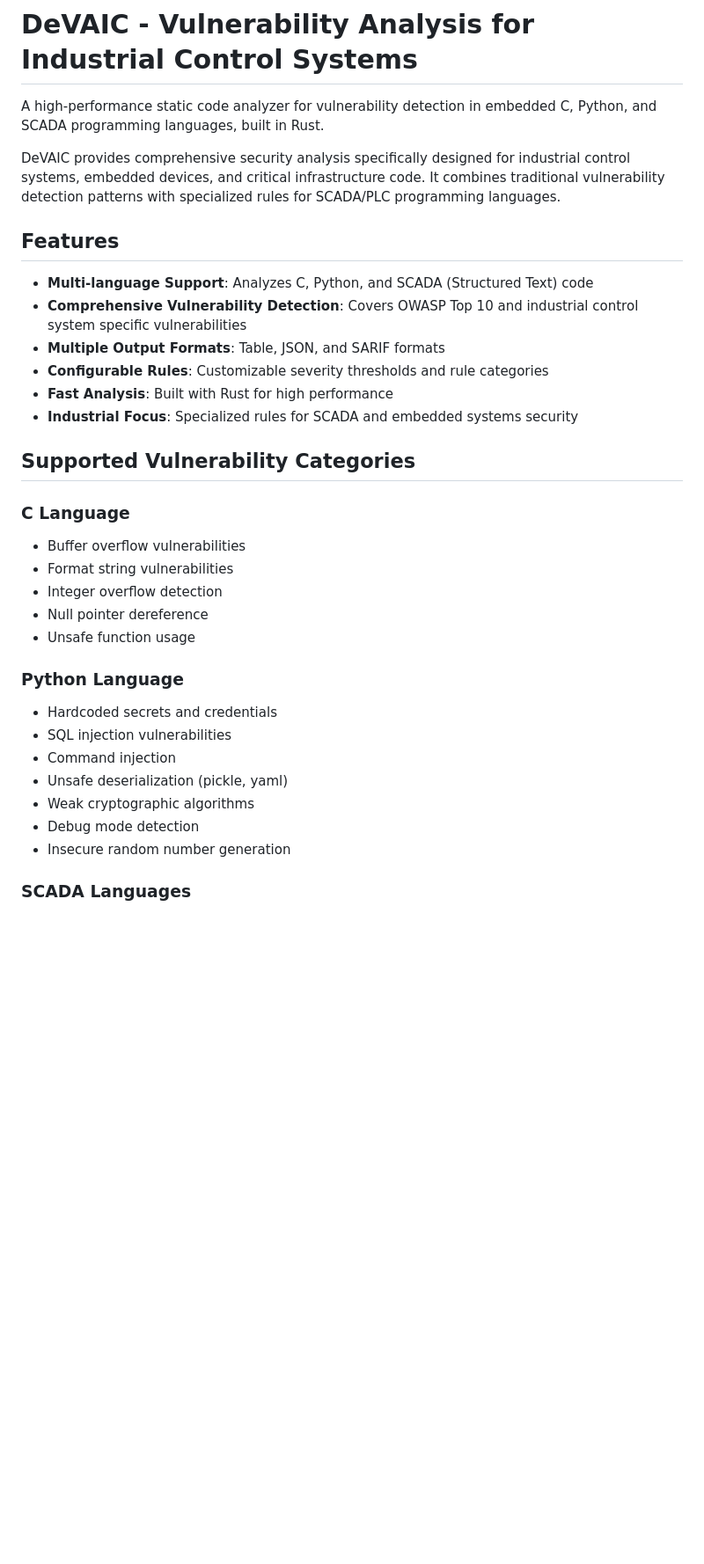
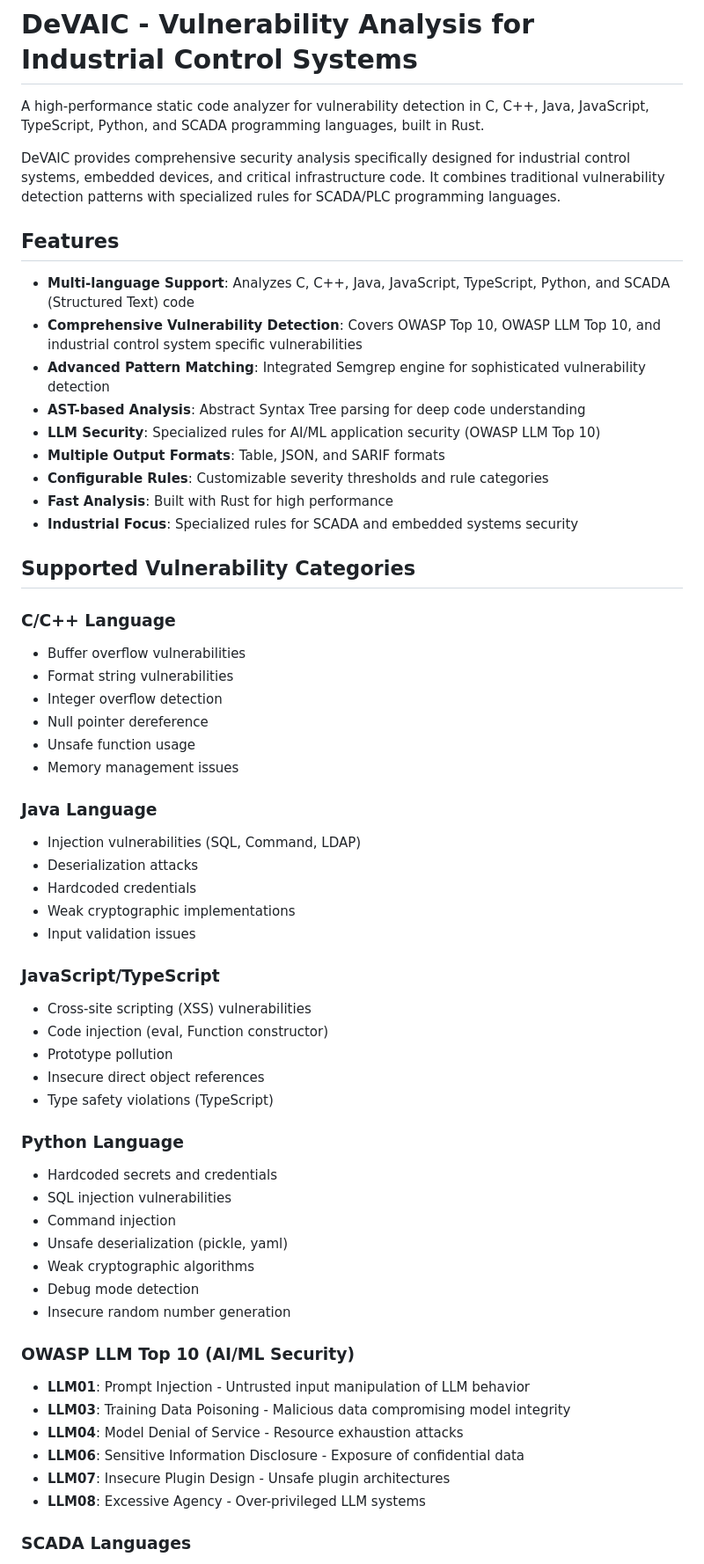
Before and after one commit to senthilnathang/DeVAIC, a Markdown page: README.md, the part around the change printed below. Shown: that part at 88% size. GitHub-like rendering; blank space fills up the shorter version.

```diff
--- a/README.md
+++ b/README.md
@@ -1,13 +1,16 @@
 # DeVAIC - Vulnerability Analysis for Industrial Control Systems
 
-A high-performance static code analyzer for vulnerability detection in embedded C, Python, and SCADA programming languages, built in Rust.
+A high-performance static code analyzer for vulnerability detection in C, C++, Java, JavaScript, TypeScript, Python, and SCADA programming languages, built in Rust.
 
 DeVAIC provides comprehensive security analysis specifically designed for industrial control systems, embedded devices, and critical infrastructure code. It combines traditional vulnerability detection patterns with specialized rules for SCADA/PLC programming languages.
 
 ## Features
 
-- **Multi-language Support**: Analyzes C, Python, and SCADA (Structured Text) code
-- **Comprehensive Vulnerability Detection**: Covers OWASP Top 10 and industrial control system specific vulnerabilities
+- **Multi-language Support**: Analyzes C, C++, Java, JavaScript, TypeScript, Python, and SCADA (Structured Text) code
+- **Comprehensive Vulnerability Detection**: Covers OWASP Top 10, OWASP LLM Top 10, and industrial control system specific vulnerabilities
+- **Advanced Pattern Matching**: Integrated Semgrep engine for sophisticated vulnerability detection
+- **AST-based Analysis**: Abstract Syntax Tree parsing for deep code understanding
+- **LLM Security**: Specialized rules for AI/ML application security (OWASP LLM Top 10)
 - **Multiple Output Formats**: Table, JSON, and SARIF formats
 - **Configurable Rules**: Customizable severity thresholds and rule categories
 - **Fast Analysis**: Built with Rust for high performance
@@ -15,12 +18,27 @@ DeVAIC provides comprehensive security analysis specifically designed for indust
 
 ## Supported Vulnerability Categories
 
-### C Language
+### C/C++ Language
 - Buffer overflow vulnerabilities
 - Format string vulnerabilities
 - Integer overflow detection
 - Null pointer dereference
 - Unsafe function usage
+- Memory management issues
+
+### Java Language
+- Injection vulnerabilities (SQL, Command, LDAP)
+- Deserialization attacks
+- Hardcoded credentials
+- Weak cryptographic implementations
+- Input validation issues
+
+### JavaScript/TypeScript
+- Cross-site scripting (XSS) vulnerabilities
+- Code injection (eval, Function constructor)
+- Prototype pollution
+- Insecure direct object references
+- Type safety violations (TypeScript)
 
 ### Python Language
 - Hardcoded secrets and credentials
@@ -30,6 +48,14 @@ DeVAIC provides comprehensive security analysis specifically designed for indust
 - Weak cryptographic algorithms
 - Debug mode detection
 - Insecure random number generation
+
+### OWASP LLM Top 10 (AI/ML Security)
+- **LLM01**: Prompt Injection - Untrusted input manipulation of LLM behavior
+- **LLM03**: Training Data Poisoning - Malicious data compromising model integrity
+- **LLM04**: Model Denial of Service - Resource exhaustion attacks
+- **LLM06**: Sensitive Information Disclosure - Exposure of confidential data
+- **LLM07**: Insecure Plugin Design - Unsafe plugin architectures
+- **LLM08**: Excessive Agency - Over-privileged LLM systems
 
 ### SCADA Languages
 - Hardcoded credentials
```
Also changed, not shown: other parts of README.md (+52 -9 lines).
